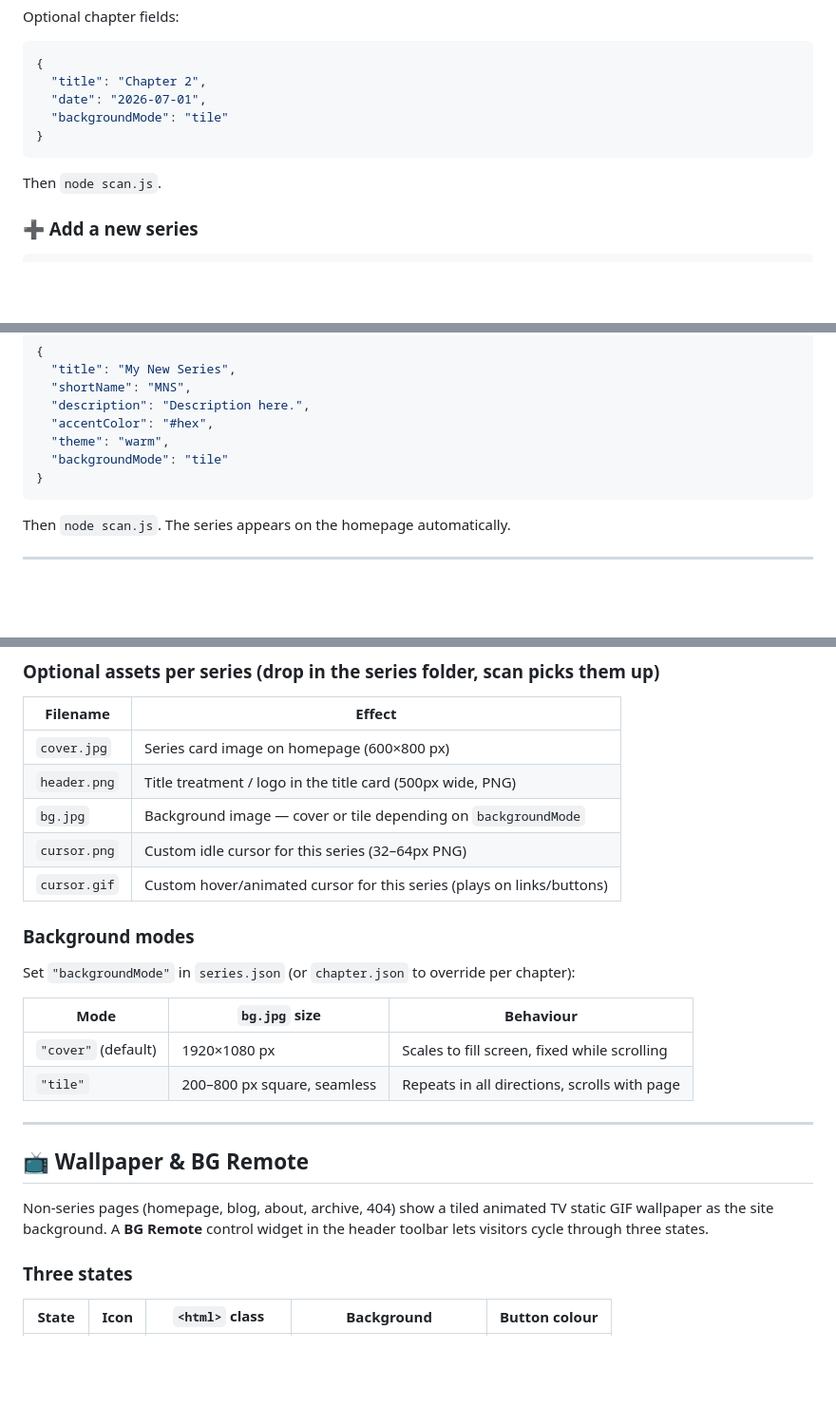
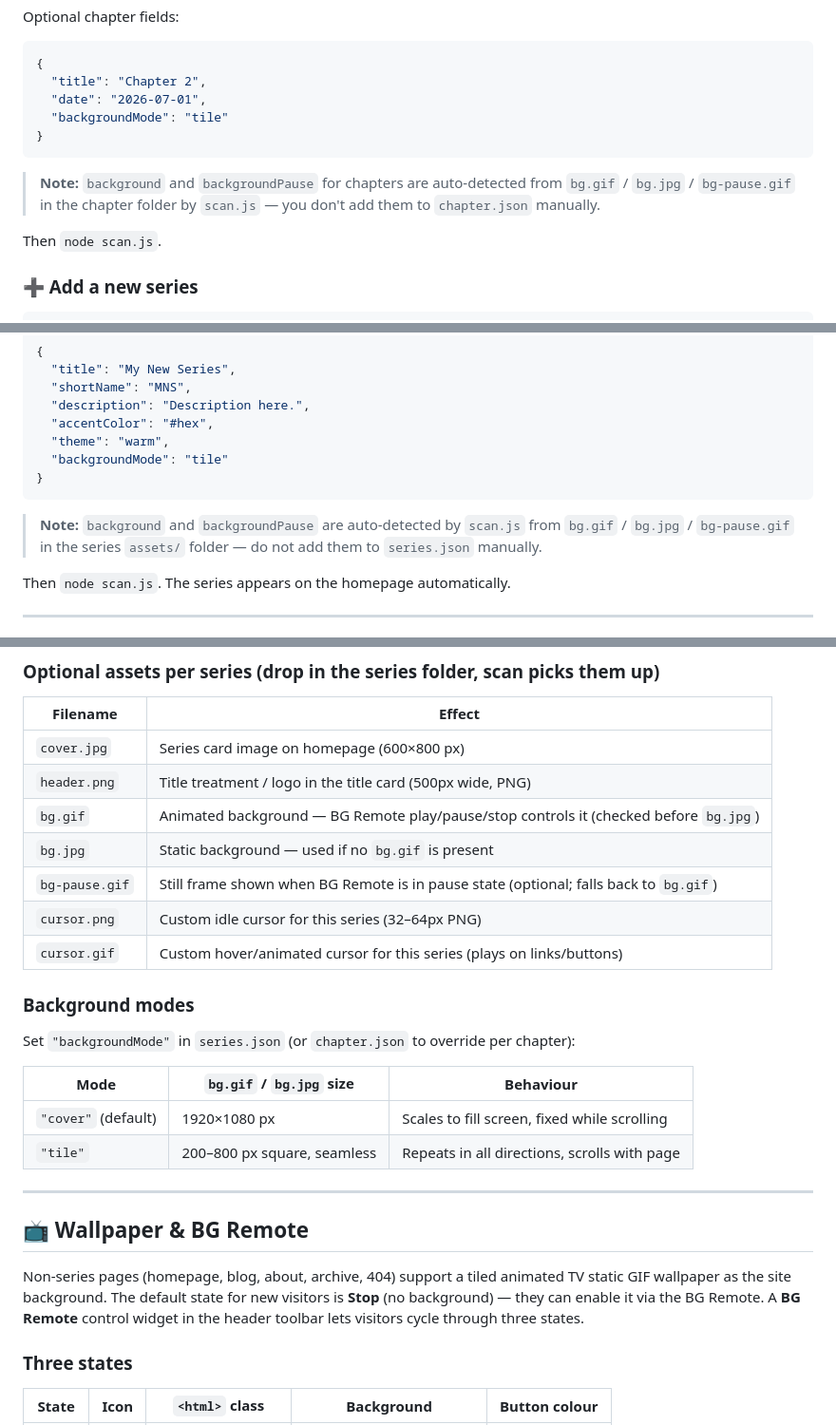
Before and after one commit to dustooned/staytoonedgfx, a Markdown page: README.md, 3 parts joined by grey strips. Shown at 95% size. Drawn GitHub-style; blank space fills up the shorter version.

Commit message:
Fix README inaccuracies found in doc verification pass
- Add bg.gif and bg-pause.gif to optional series assets table
- Update background modes column header to include bg.gif
- Fix wallpaper intro — default is Stop, not always-on
- Add notes clarifying background/backgroundPause are scan-detected,
  not hand-written fields in series.json or chapter.json

Co-Authored-By: Claude Sonnet 4.6 <noreply@anthropic.com>

````diff
--- a/README.md
+++ b/README.md
@@ -142,6 +142,8 @@ Optional chapter fields:
 }
 ```
 
+> **Note:** `background` and `backgroundPause` for chapters are auto-detected from `bg.gif` / `bg.jpg` / `bg-pause.gif` in the chapter folder by `scan.js` — you don't add them to `chapter.json` manually.
+
 Then `node scan.js`.
 
 ### ➕ Add a new series
@@ -182,6 +184,8 @@ Full `series.json` with all options:
 }
 ```
 
+> **Note:** `background` and `backgroundPause` are auto-detected by `scan.js` from `bg.gif` / `bg.jpg` / `bg-pause.gif` in the series `assets/` folder — do not add them to `series.json` manually.
+
 Then `node scan.js`. The series appears on the homepage automatically.
 
 ---
@@ -216,7 +220,9 @@ Managed in `js/app.js` via the `SERIES_EMOJI` lookup object. Add new entries to
 |----------|--------|
 | `cover.jpg` | Series card image on homepage (600×800 px) |
 | `header.png` | Title treatment / logo in the title card (500px wide, PNG) |
-| `bg.jpg` | Background image — cover or tile depending on `backgroundMode` |
+| `bg.gif` | Animated background — BG Remote play/pause/stop controls it (checked before `bg.jpg`) |
+| `bg.jpg` | Static background — used if no `bg.gif` is present |
+| `bg-pause.gif` | Still frame shown when BG Remote is in pause state (optional; falls back to `bg.gif`) |
 | `cursor.png` | Custom idle cursor for this series (32–64px PNG) |
 | `cursor.gif` | Custom hover/animated cursor for this series (plays on links/buttons) |
 
@@ -224,8 +230,8 @@ Managed in `js/app.js` via the `SERIES_EMOJI` lookup object. Add new entries to
 
 Set `"backgroundMode"` in `series.json` (or `chapter.json` to override per chapter):
 
-| Mode | `bg.jpg` size | Behaviour |
-|------|--------------|-----------|
+| Mode | `bg.gif` / `bg.jpg` size | Behaviour |
+|------|--------------------------|-----------|
 | `"cover"` (default) | 1920×1080 px | Scales to fill screen, fixed while scrolling |
 | `"tile"` | 200–800 px square, seamless | Repeats in all directions, scrolls with page |
 
@@ -233,7 +239,7 @@ Set `"backgroundMode"` in `series.json` (or `chapter.json` to override per chapt
 
 ## 📺 Wallpaper & BG Remote
 
-Non-series pages (homepage, blog, about, archive, 404) show a tiled animated TV static GIF wallpaper as the site background. A **BG Remote** control widget in the header toolbar lets visitors cycle through three states.
+Non-series pages (homepage, blog, about, archive, 404) support a tiled animated TV static GIF wallpaper as the site background. The default state for new visitors is **Stop** (no background) — they can enable it via the BG Remote. A **BG Remote** control widget in the header toolbar lets visitors cycle through three states.
 
 ### Three states
 
````
